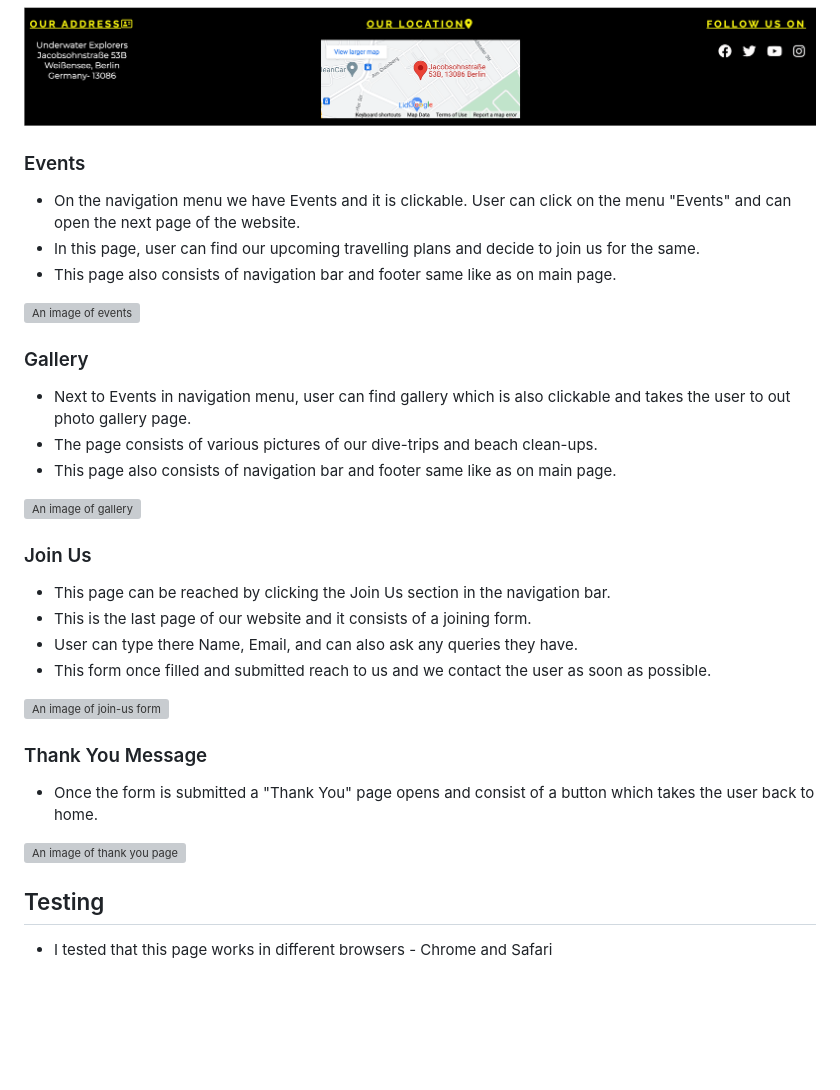
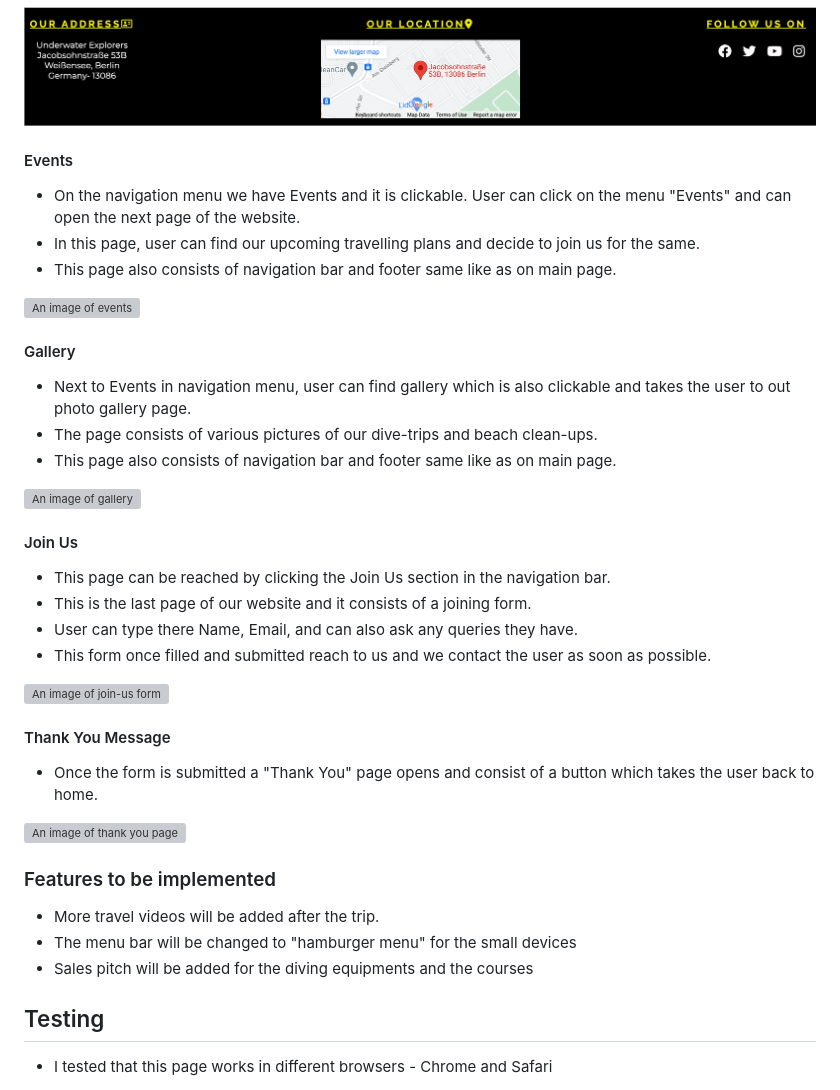
Before and after one commit to Code-Institute-Submissions/Sinha5714-Underwater_Explorer, a Markdown page: README.md, the part around one of its changes. Rendered like a GitHub page; blank space fills up the shorter version; grey boxes are pictures that could not be loaded.

```diff
--- a/README.md
+++ b/README.md
@@ -75,21 +98,21 @@
 
 ![An image of footer](assets/screenshots/footer.png)
 
-### Events
+#### Events
 - On the navigation menu we have Events and it is clickable. User can click on the menu "Events" and can open the next page of the website.
 - In this page, user can find our upcoming travelling plans and decide to join us for the same.
 - This page also consists of navigation bar and footer same like as on main page.
 
 ![An image of events](assets/screenshots/events.png)
 
-### Gallery
+#### Gallery
 - Next to Events in navigation menu, user can find gallery which is also clickable and takes the user to out photo gallery page.
 - The page consists of various pictures of our dive-trips and beach clean-ups.
 - This page also consists of navigation bar and footer same like as on main page.
 
 ![An image of gallery](assets/screenshots/gallery.png)
 
-### Join Us
+#### Join Us
 - This page can be reached by clicking the Join Us section in the navigation bar.
 - This is the last page of our website and it consists of a joining form.
 - User can type there Name, Email, and can also ask any queries they have.
@@ -97,10 +120,15 @@
 
 ![An image of join-us form](assets/screenshots/form.png)
 
-### Thank You Message
+#### Thank You Message
 - Once the form is submitted a "Thank You" page opens and consist of a button which takes the user back to home.
 
 ![An image of thank you page](/assets/screenshots/thanks.png)
+
+### Features to be implemented
+- More travel videos will be added after the trip.
+- The menu bar will be changed to "hamburger menu" for the small devices
+- Sales pitch will be added for the diving equipments and the courses
 
 ## Testing
 - I tested that this page works in different browsers - Chrome and Safari
```
Also changed, not shown: other parts of README.md (+63 -40 lines).
